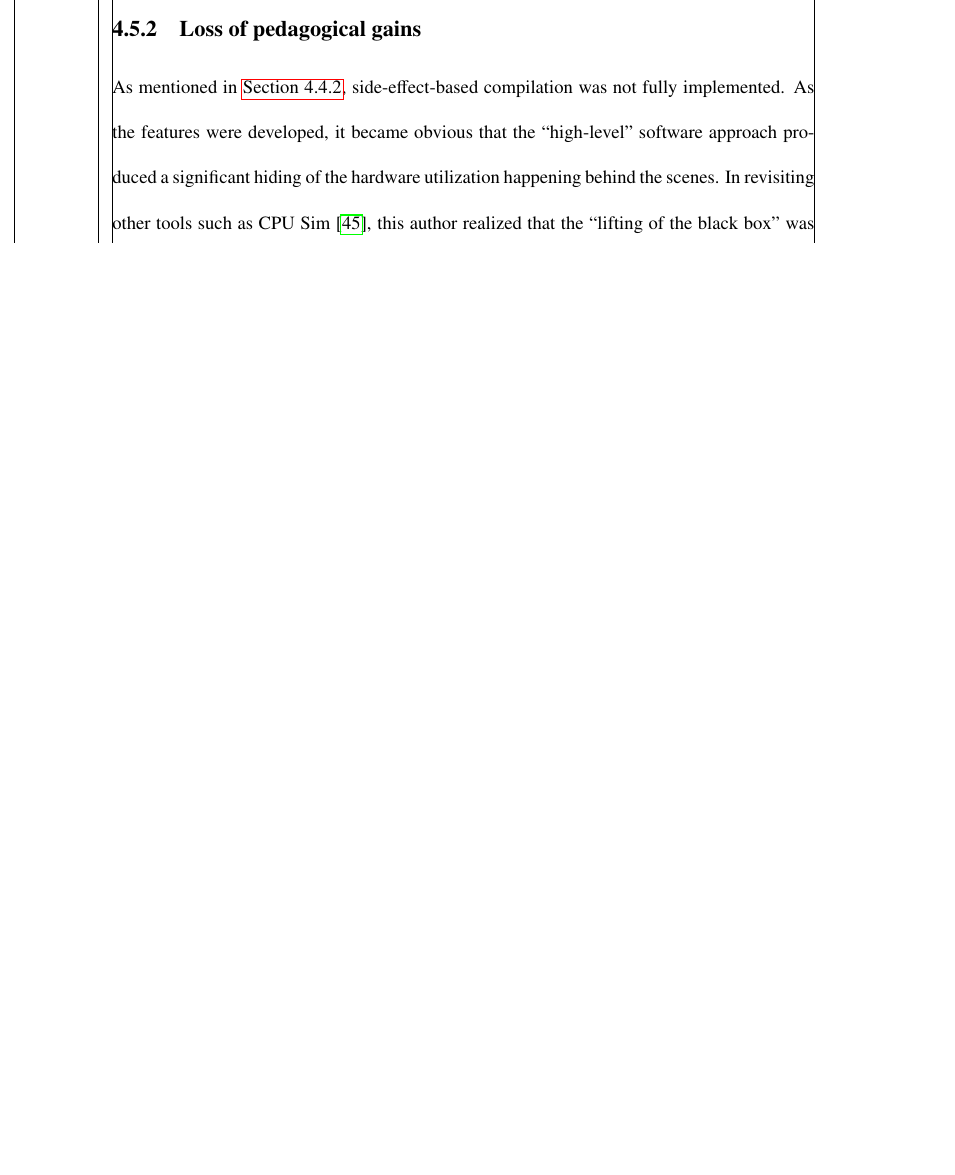
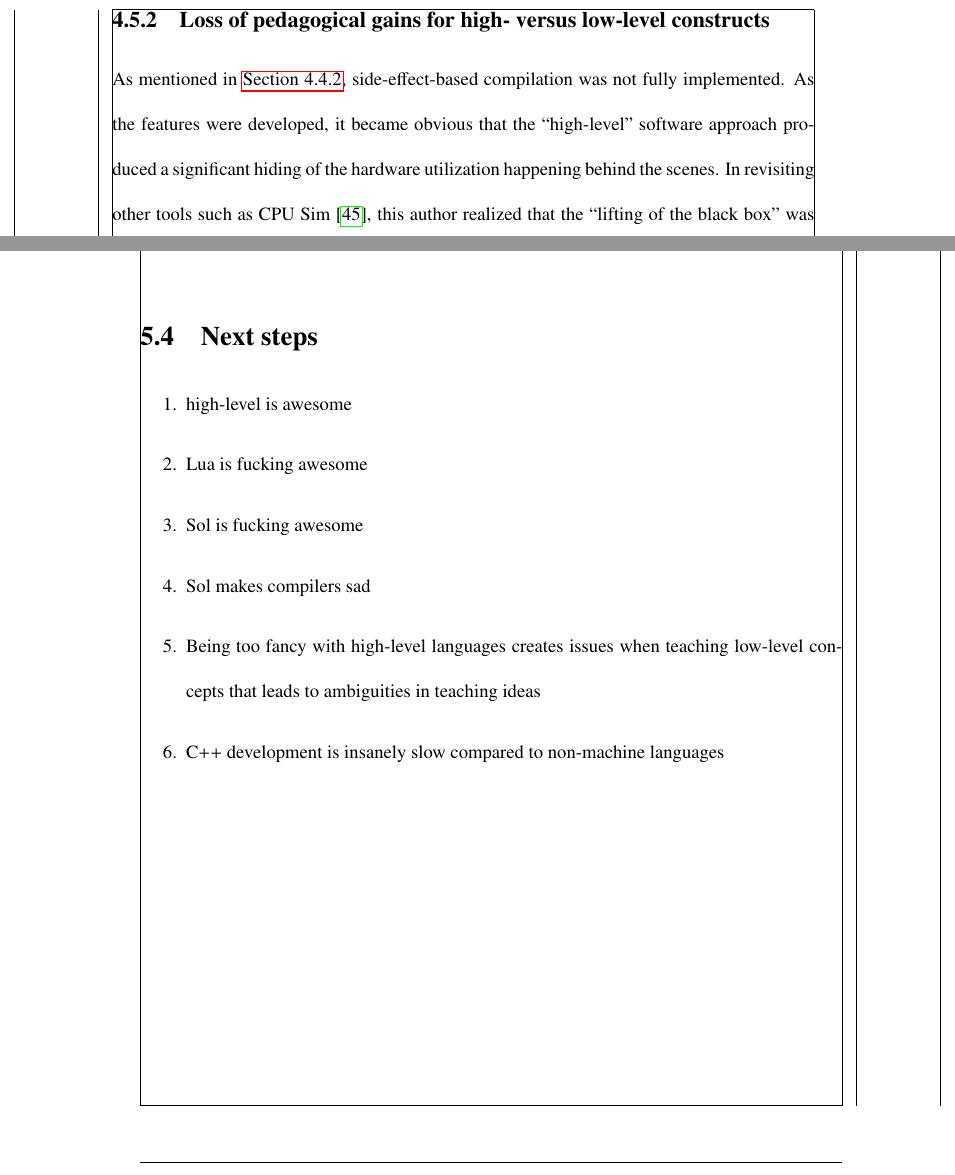
Before and after one commit to Nava2/masters-thesis, a LaTeX thesis (main.tex, which reads ch4-lua-configuration.tex): part of page 118 of 135 before the commit and two parts of pages 118 and 121 of 135 after it, the two joined at a grey line, cut at the place of the change, the shorter picture padded with empty space. Compiled offline with pdfLaTeX.

Commit message:
remove ch 5/6, move conclusion forward

```diff
--- a/ch4-lua-configuration.tex
+++ b/ch4-lua-configuration.tex
@@ -571,7 +571,7 @@ Arithmetic operations, \luainline{operand.B - proc.R}: All arithmetic operations
 
 While utilizing Lua gave a massive boost in power, speed and functionality of runtime configuration over the previous procsim project, it has large costs to developer productivity. Unfortunately, with the amount of software bugs found in the sol library and time spent fixing them, it was a slow process to implement features within the library. Given that sol utilizes high-level variadic template functions to implement its features, this causes most compilers to begin to exponentially increase the time taken to compile \cite{Github:ThePhD:sol2:issue:126, Github:ThePhD:sol2:issue:295, Github:ThePhD:sol2:compilation}. These compilation issue drove compilation times from under 10 minute for a clean build to over 40 minutes as more and more Lua accesses were added. The work completed in \cref{sec:lua:sec:cross-platform-development:sec:cmake-flows} was started with the goal to try and appease these compiler constraints as reductions in objects to compile would reduce the over-all compiling times -- linking times were inconsequentially affected by sol's combinatorial explosion. In addition to changing how the software was built, as little information was placed into headers as possible when declaring Lua wrappers. This approach allowed for hiding implementations and forcing the compilers to reuse template instantiations as best as possible. However, the times were still unable to lowered below approximately 20 minutes for a clean build. Since this occuring, ``ThePhD'' has added a feature known as \cxxinline{simple_usertype<T>} which provides a runtime-binding mechanism that severely reduces code size and memory contention in most compilers \cite{Github:ThePhD:sol2:simple-usertype}. At the time, the \cxxinline{simple_usertype<T>} has significant performance penalties at runtime that have since been removed.
 
-\subsection{Loss of pedagogical gains}
+\subsection{Loss of pedagogical gains for high- versus low-level constructs}
 
 As mentioned in \cref{sec:lua:sec:instructions:sec:exec}, side-effect-based compilation was not fully implemented. As the features were developed, it became obvious that the ``high-level'' software approach produced a significant hiding of the hardware utilization happening behind the scenes. In revisiting other tools such as CPU Sim \cite{Skrien2001}, this author realized that the ``lifting of the black box'' was not being lifted but merely having several layers taken off. The model of side-effect-based compilation is extremely powerful and useful as a productivity tool, but it does not benefit students as it hides a lot of wiring details from students. Students do not need to consider design topics surrounding control signals or control unit algorithms. This is particularly evidenced by comparing the model in \cref{lst:lua:urisc-example-1,,lst:lua:urisc-example-2} with \cref{fig:mavaddat1988-urisc-control-unit}. The control unit displayed by \cref{fig:mavaddat1988-urisc-control-unit} is not inherently complicated, but it provides a significant design challenge for students to implement it themselves. The procsim configuration does not have any of these signals included and implicitly provides many of them. This author believes this to be a direct counter to the pedagogical \cref{req:pedagogical}. The schema and ease of use of the procsim configurations is very high-level and these mechanics should be applied in future work, however they provide too many implicit data points to allow students to get their ``hands dirty'' -- a concern echoed by many \cite{Skrien2001,Garcia2009,Ackovska2014,Black2013}.
 
```
Also changed, not shown: ch5-conclusion.tex (added, +31 -0 lines), ch5-event-driven-exec-engine.tex (deleted, +0 -6 lines), ch6-micro-reduction.tex (deleted, +0 -4 lines), ch7-conclusion.tex (deleted, +0 -16 lines), main.tex (+1 -3 lines), ch4-lua-configuration.tex (2 more changed lines).
